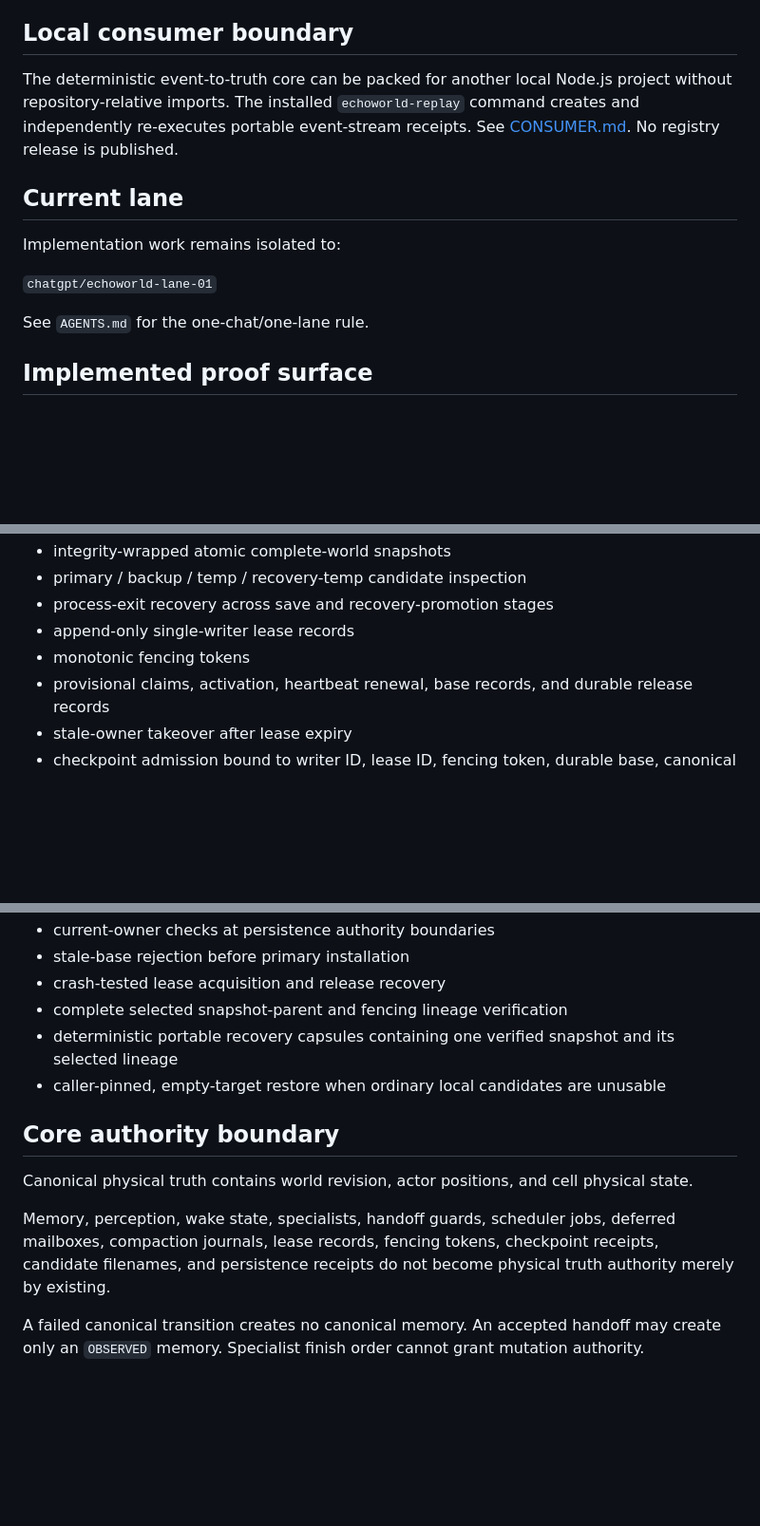
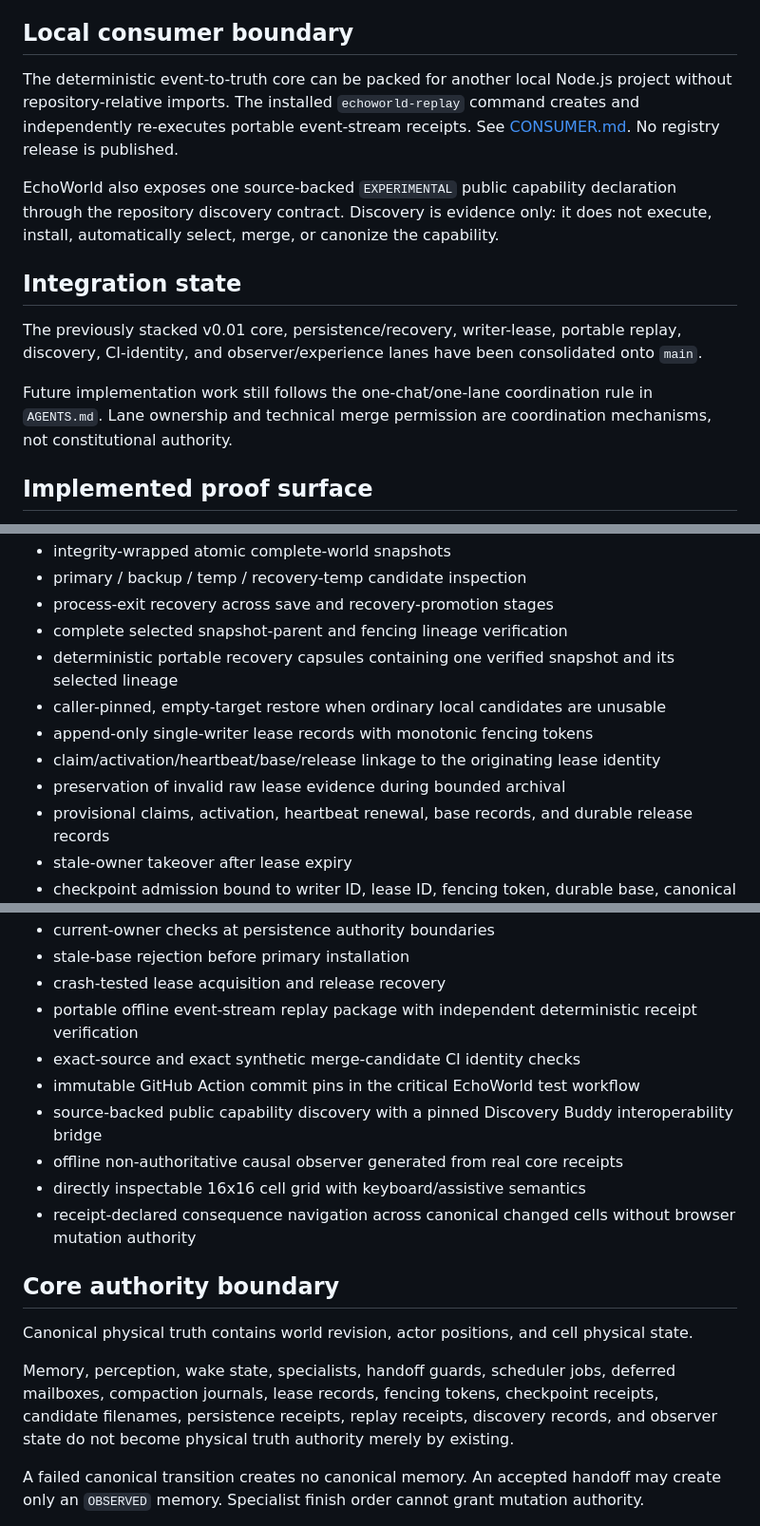
Before and after one commit to mike-axiom-mir/axm-EchoWorld, a Markdown page: README.md, 3 parts joined by grey strips. Shown at 95% size. Drawn GitHub-style; blank space fills up the shorter version.

```diff
--- a/README.md
+++ b/README.md
@@ -6,18 +6,15 @@ EchoWorld is an experimental deterministic persistent-cell world harness.
 
 ## Local consumer boundary
 
-The deterministic event-to-truth core can be packed for another local Node.js
-project without repository-relative imports. The installed `echoworld-replay`
-command creates and independently re-executes portable event-stream receipts.
-See [CONSUMER.md](CONSUMER.md). No registry release is published.
+The deterministic event-to-truth core can be packed for another local Node.js project without repository-relative imports. The installed `echoworld-replay` command creates and independently re-executes portable event-stream receipts. See [CONSUMER.md](CONSUMER.md). No registry release is published.
 
-## Current lane
+EchoWorld also exposes one source-backed `EXPERIMENTAL` public capability declaration through the repository discovery contract. Discovery is evidence only: it does not execute, install, automatically select, merge, or canonize the capability.
 
-Implementation work remains isolated to:
+## Integration state
 
-`chatgpt/echoworld-lane-01`
+The previously stacked v0.01 core, persistence/recovery, writer-lease, portable replay, discovery, CI-identity, and observer/experience lanes have been consolidated onto `main`.
 
-See `AGENTS.md` for the one-chat/one-lane rule.
+Future implementation work still follows the one-chat/one-lane coordination rule in `AGENTS.md`. Lane ownership and technical merge permission are coordination mechanisms, not constitutional authority.
 
 ## Implemented proof surface
 
@@ -33,8 +30,12 @@ See `AGENTS.md` for the one-chat/one-lane rule.
 - integrity-wrapped atomic complete-world snapshots
 - primary / backup / temp / recovery-temp candidate inspection
 - process-exit recovery across save and recovery-promotion stages
-- append-only single-writer lease records
-- monotonic fencing tokens
+- complete selected snapshot-parent and fencing lineage verification
+- deterministic portable recovery capsules containing one verified snapshot and its selected lineage
+- caller-pinned, empty-target restore when ordinary local candidates are unusable
+- append-only single-writer lease records with monotonic fencing tokens
+- claim/activation/heartbeat/base/release linkage to the originating lease identity
+- preservation of invalid raw lease evidence during bounded archival
 - provisional claims, activation, heartbeat renewal, base records, and durable release records
 - stale-owner takeover after lease expiry
 - checkpoint admission bound to writer ID, lease ID, fencing token, durable base, canonical hash, and operational hash
@@ -44,15 +45,19 @@ See `AGENTS.md` for the one-chat/one-lane rule.
 - current-owner checks at persistence authority boundaries
 - stale-base rejection before primary installation
 - crash-tested lease acquisition and release recovery
-- complete selected snapshot-parent and fencing lineage verification
-- deterministic portable recovery capsules containing one verified snapshot and its selected lineage
-- caller-pinned, empty-target restore when ordinary local candidates are unusable
+- portable offline event-stream replay package with independent deterministic receipt verification
+- exact-source and exact synthetic merge-candidate CI identity checks
+- immutable GitHub Action commit pins in the critical EchoWorld test workflow
+- source-backed public capability discovery with a pinned Discovery Buddy interoperability bridge
+- offline non-authoritative causal observer generated from real core receipts
+- directly inspectable 16x16 cell grid with keyboard/assistive semantics
+- receipt-declared consequence navigation across canonical changed cells without browser mutation authority
 
 ## Core authority boundary
 
 Canonical physical truth contains world revision, actor positions, and cell physical state.
 
-Memory, perception, wake state, specialists, handoff guards, scheduler jobs, deferred mailboxes, compaction journals, lease records, fencing tokens, checkpoint receipts, candidate filenames, and persistence receipts do not become physical truth authority merely by existing.
+Memory, perception, wake state, specialists, handoff guards, scheduler jobs, deferred mailboxes, compaction journals, lease records, fencing tokens, checkpoint receipts, candidate filenames, persistence receipts, replay receipts, discovery records, and observer state do not become physical truth authority merely by existing.
 
 A failed canonical transition creates no canonical memory. An accepted handoff may create only an `OBSERVED` memory. Specialist finish order cannot grant mutation authority.
 
```
Also changed, not shown: other parts of README.md (+23 -20 lines).
